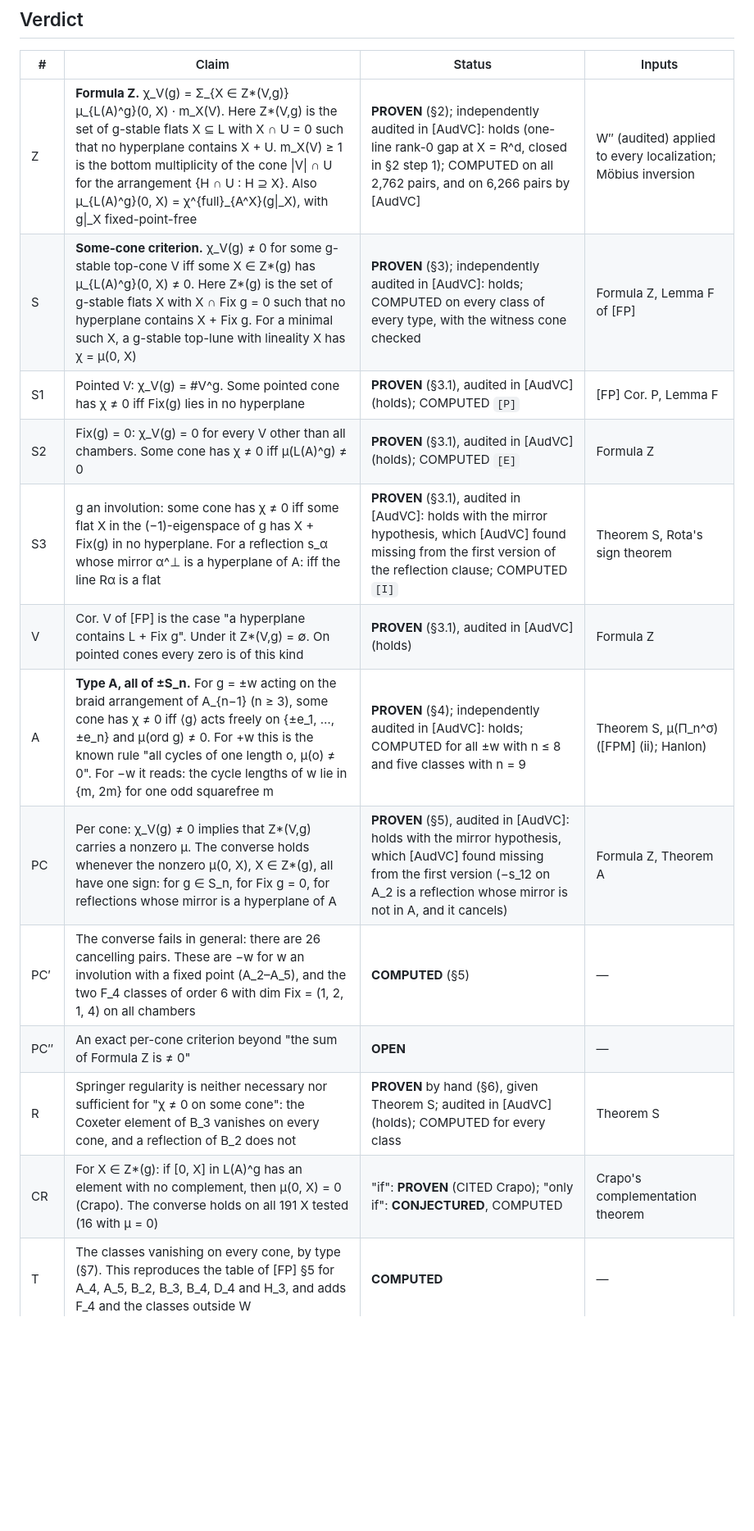
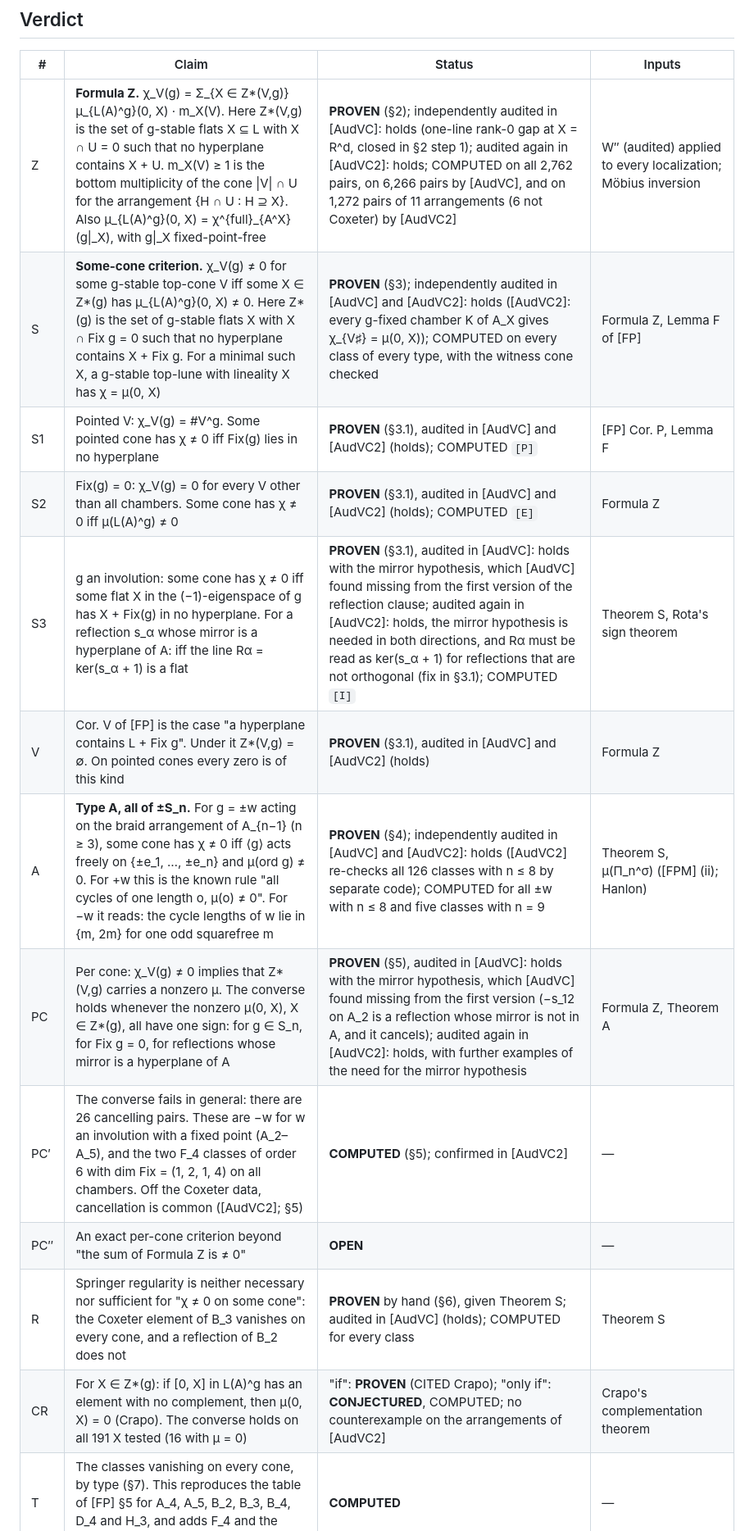
Before and after one commit to drellem2/poset-jks, a Markdown page: notes/vanishing_criterion.md, the part around one of its changes. Shown at 82% size. Rendered like a GitHub page; blank space fills up the shorter version.

```diff
--- a/notes/vanishing_criterion.md
+++ b/notes/vanishing_criterion.md
@@ -31,18 +31,18 @@ Tags:
 
 | # | Claim | Status | Inputs |
 |---|---|---|---|
-| Z | **Formula Z.** χ_V(g) = Σ_{X ∈ Z\*(V,g)} μ_{L(A)^g}(0, X) · m_X(V). Here Z\*(V,g) is the set of g-stable flats X ⊆ L with X ∩ U = 0 such that no hyperplane contains X + U. m_X(V) ≥ 1 is the bottom multiplicity of the cone \|V\| ∩ U for the arrangement {H ∩ U : H ⊇ X}. Also μ_{L(A)^g}(0, X) = χ^{full}_{A^X}(g\|_X), with g\|_X fixed-point-free | **PROVEN** (§2); independently audited in [AudVC]: holds (one-line rank-0 gap at X = R^d, closed in §2 step 1); COMPUTED on all 2,762 pairs, and on 6,266 pairs by [AudVC] | W″ (audited) applied to every localization; Möbius inversion |
-| S | **Some-cone criterion.** χ_V(g) ≠ 0 for some g-stable top-cone V iff some X ∈ Z\*(g) has μ_{L(A)^g}(0, X) ≠ 0. Here Z\*(g) is the set of g-stable flats X with X ∩ Fix g = 0 such that no hyperplane contains X + Fix g. For a minimal such X, a g-stable top-lune with lineality X has χ = μ(0, X) | **PROVEN** (§3); independently audited in [AudVC]: holds; COMPUTED on every class of every type, with the witness cone checked | Formula Z, Lemma F of [FP] |
-| S1 | Pointed V: χ_V(g) = #V^g. Some pointed cone has χ ≠ 0 iff Fix(g) lies in no hyperplane | **PROVEN** (§3.1), audited in [AudVC] (holds); COMPUTED `[P]` | [FP] Cor. P, Lemma F |
-| S2 | Fix(g) = 0: χ_V(g) = 0 for every V other than all chambers. Some cone has χ ≠ 0 iff μ(L(A)^g) ≠ 0 | **PROVEN** (§3.1), audited in [AudVC] (holds); COMPUTED `[E]` | Formula Z |
-| S3 | g an involution: some cone has χ ≠ 0 iff some flat X in the (−1)-eigenspace of g has X + Fix(g) in no hyperplane. For a reflection s_α whose mirror α^⊥ is a hyperplane of A: iff the line Rα is a flat | **PROVEN** (§3.1), audited in [AudVC]: holds with the mirror hypothesis, which [AudVC] found missing from the first version of the reflection clause; COMPUTED `[I]` | Theorem S, Rota's sign theorem |
-| V | Cor. V of [FP] is the case "a hyperplane contains L + Fix g". Under it Z\*(V,g) = ∅. On pointed cones every zero is of this kind | **PROVEN** (§3.1), audited in [AudVC] (holds) | Formula Z |
-| A | **Type A, all of ±S_n.** For g = ±w acting on the braid arrangement of A_{n−1} (n ≥ 3), some cone has χ ≠ 0 iff ⟨g⟩ acts freely on {±e_1, …, ±e_n} and μ(ord g) ≠ 0. For +w this is the known rule "all cycles of one length o, μ(o) ≠ 0". For −w it reads: the cycle lengths of w lie in {m, 2m} for one odd squarefree m | **PROVEN** (§4); independently audited in [AudVC]: holds; COMPUTED for all ±w with n ≤ 8 and five classes with n = 9 | Theorem S, μ(Π_n^σ) ([FPM] (ii); Hanlon) |
-| PC | Per cone: χ_V(g) ≠ 0 implies that Z\*(V,g) carries a nonzero μ. The converse holds whenever the nonzero μ(0, X), X ∈ Z\*(g), all have one sign: for g ∈ S_n, for Fix g = 0, for reflections whose mirror is a hyperplane of A | **PROVEN** (§5), audited in [AudVC]: holds with the mirror hypothesis, which [AudVC] found missing from the first version (−s_12 on A_2 is a reflection whose mirror is not in A, and it cancels) | Formula Z, Theorem A |
-| PC′ | The converse fails in general: there are 26 cancelling pairs. These are −w for w an involution with a fixed point (A_2–A_5), and the two F_4 classes of order 6 with dim Fix = (1, 2, 1, 4) on all chambers | **COMPUTED** (§5) | — |
+| Z | **Formula Z.** χ_V(g) = Σ_{X ∈ Z\*(V,g)} μ_{L(A)^g}(0, X) · m_X(V). Here Z\*(V,g) is the set of g-stable flats X ⊆ L with X ∩ U = 0 such that no hyperplane contains X + U. m_X(V) ≥ 1 is the bottom multiplicity of the cone \|V\| ∩ U for the arrangement {H ∩ U : H ⊇ X}. Also μ_{L(A)^g}(0, X) = χ^{full}_{A^X}(g\|_X), with g\|_X fixed-point-free | **PROVEN** (§2); independently audited in [AudVC]: holds (one-line rank-0 gap at X = R^d, closed in §2 step 1); audited again in [AudVC2]: holds; COMPUTED on all 2,762 pairs, on 6,266 pairs by [AudVC], and on 1,272 pairs of 11 arrangements (6 not Coxeter) by [AudVC2] | W″ (audited) applied to every localization; Möbius inversion |
+| S | **Some-cone criterion.** χ_V(g) ≠ 0 for some g-stable top-cone V iff some X ∈ Z\*(g) has μ_{L(A)^g}(0, X) ≠ 0. Here Z\*(g) is the set of g-stable flats X with X ∩ Fix g = 0 such that no hyperplane contains X + Fix g. For a minimal such X, a g-stable top-lune with lineality X has χ = μ(0, X) | **PROVEN** (§3); independently audited in [AudVC] and [AudVC2]: holds ([AudVC2]: every g-fixed chamber K of A_X gives χ_{V♯} = μ(0, X)); COMPUTED on every class of every type, with the witness cone checked | Formula Z, Lemma F of [FP] |
+| S1 | Pointed V: χ_V(g) = #V^g. Some pointed cone has χ ≠ 0 iff Fix(g) lies in no hyperplane | **PROVEN** (§3.1), audited in [AudVC] and [AudVC2] (holds); COMPUTED `[P]` | [FP] Cor. P, Lemma F |
+| S2 | Fix(g) = 0: χ_V(g) = 0 for every V other than all chambers. Some cone has χ ≠ 0 iff μ(L(A)^g) ≠ 0 | **PROVEN** (§3.1), audited in [AudVC] and [AudVC2] (holds); COMPUTED `[E]` | Formula Z |
+| S3 | g an involution: some cone has χ ≠ 0 iff some flat X in the (−1)-eigenspace of g has X + Fix(g) in no hyperplane. For a reflection s_α whose mirror is a hyperplane of A: iff the line Rα = ker(s_α + 1) is a flat | **PROVEN** (§3.1), audited in [AudVC]: holds with the mirror hypothesis, which [AudVC] found missing from the first version of the reflection clause; audited again in [AudVC2]: holds, the mirror hypothesis is needed in both directions, and Rα must be read as ker(s_α + 1) for reflections that are not orthogonal (fix in §3.1); COMPUTED `[I]` | Theorem S, Rota's sign theorem |
+| V | Cor. V of [FP] is the case "a hyperplane contains L + Fix g". Under it Z\*(V,g) = ∅. On pointed cones every zero is of this kind | **PROVEN** (§3.1), audited in [AudVC] and [AudVC2] (holds) | Formula Z |
+| A | **Type A, all of ±S_n.** For g = ±w acting on the braid arrangement of A_{n−1} (n ≥ 3), some cone has χ ≠ 0 iff ⟨g⟩ acts freely on {±e_1, …, ±e_n} and μ(ord g) ≠ 0. For +w this is the known rule "all cycles of one length o, μ(o) ≠ 0". For −w it reads: the cycle lengths of w lie in {m, 2m} for one odd squarefree m | **PROVEN** (§4); independently audited in [AudVC] and [AudVC2]: holds ([AudVC2] re-checks all 126 classes with n ≤ 8 by separate code); COMPUTED for all ±w with n ≤ 8 and five classes with n = 9 | Theorem S, μ(Π_n^σ) ([FPM] (ii); Hanlon) |
+| PC | Per cone: χ_V(g) ≠ 0 implies that Z\*(V,g) carries a nonzero μ. The converse holds whenever the nonzero μ(0, X), X ∈ Z\*(g), all have one sign: for g ∈ S_n, for Fix g = 0, for reflections whose mirror is a hyperplane of A | **PROVEN** (§5), audited in [AudVC]: holds with the mirror hypothesis, which [AudVC] found missing from the first version (−s_12 on A_2 is a reflection whose mirror is not in A, and it cancels); audited again in [AudVC2]: holds, with further examples of the need for the mirror hypothesis | Formula Z, Theorem A |
+| PC′ | The converse fails in general: there are 26 cancelling pairs. These are −w for w an involution with a fixed point (A_2–A_5), and the two F_4 classes of order 6 with dim Fix = (1, 2, 1, 4) on all chambers. Off the Coxeter data, cancellation is common ([AudVC2]; §5) | **COMPUTED** (§5); confirmed in [AudVC2] | — |
 | PC″ | An exact per-cone criterion beyond "the sum of Formula Z is ≠ 0" | **OPEN** | — |
 | R | Springer regularity is neither necessary nor sufficient for "χ ≠ 0 on some cone": the Coxeter element of B_3 vanishes on every cone, and a reflection of B_2 does not | **PROVEN** by hand (§6), given Theorem S; audited in [AudVC] (holds); COMPUTED for every class | Theorem S |
-| CR | For X ∈ Z\*(g): if [0, X] in L(A)^g has an element with no complement, then μ(0, X) = 0 (Crapo). The converse holds on all 191 X tested (16 with μ = 0) | "if": **PROVEN** (CITED Crapo); "only if": **CONJECTURED**, COMPUTED | Crapo's complementation theorem |
+| CR | For X ∈ Z\*(g): if [0, X] in L(A)^g has an element with no complement, then μ(0, X) = 0 (Crapo). The converse holds on all 191 X tested (16 with μ = 0) | "if": **PROVEN** (CITED Crapo); "only if": **CONJECTURED**, COMPUTED; no counterexample on the arrangements of [AudVC2] | Crapo's complementation theorem |
 | T | The classes vanishing on every cone, by type (§7). This reproduces the table of [FP] §5 for A_4, A_5, B_2, B_3, B_4, D_4 and H_3, and adds F_4 and the classes outside W | **COMPUTED** | — |
 
 [AudVC] is `notes/audit_vanishing_criterion.md`, the independent audit of
```
Also changed, not shown: other parts of notes/vanishing_criterion.md (+48 -6 lines).
